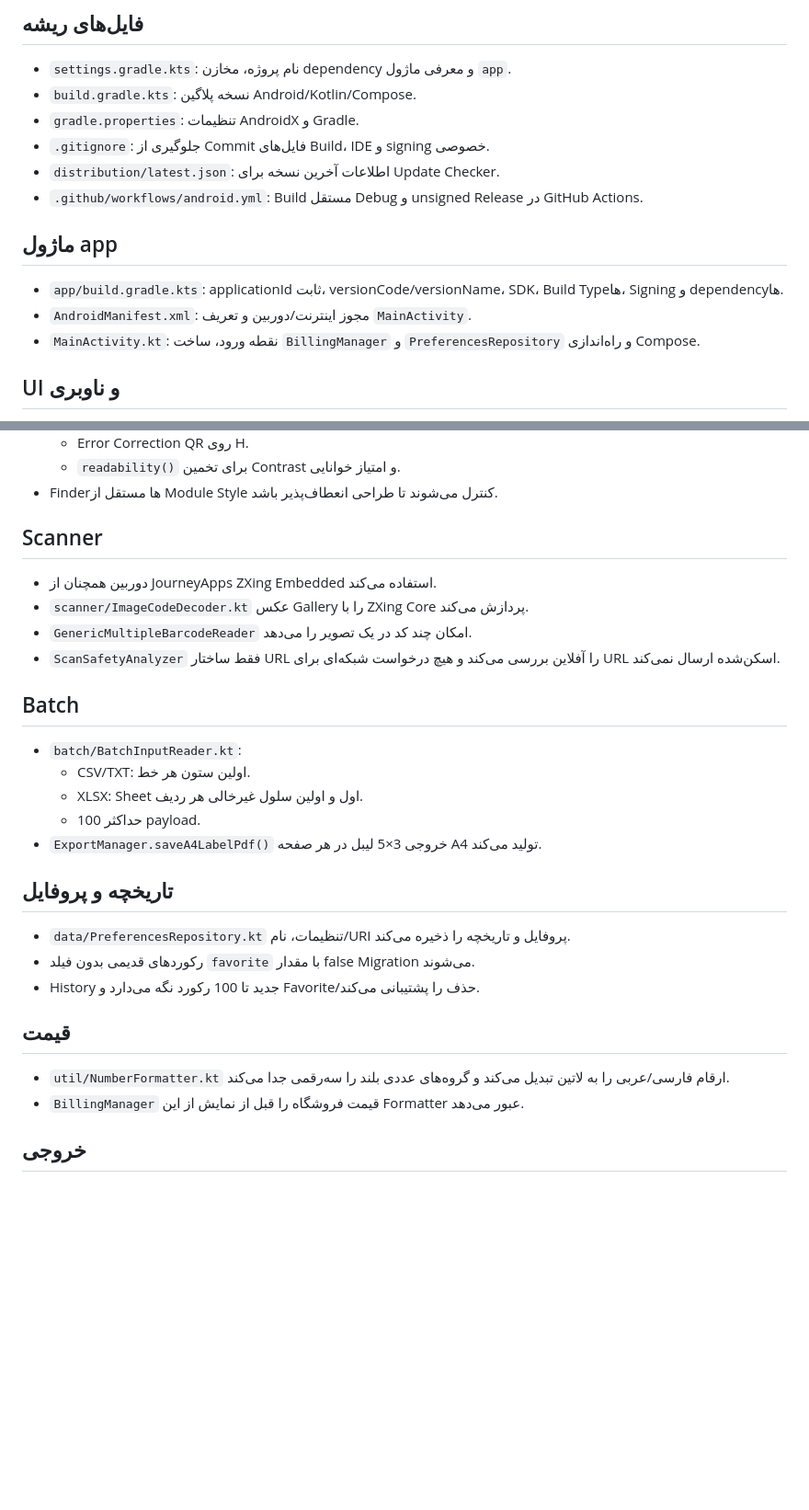
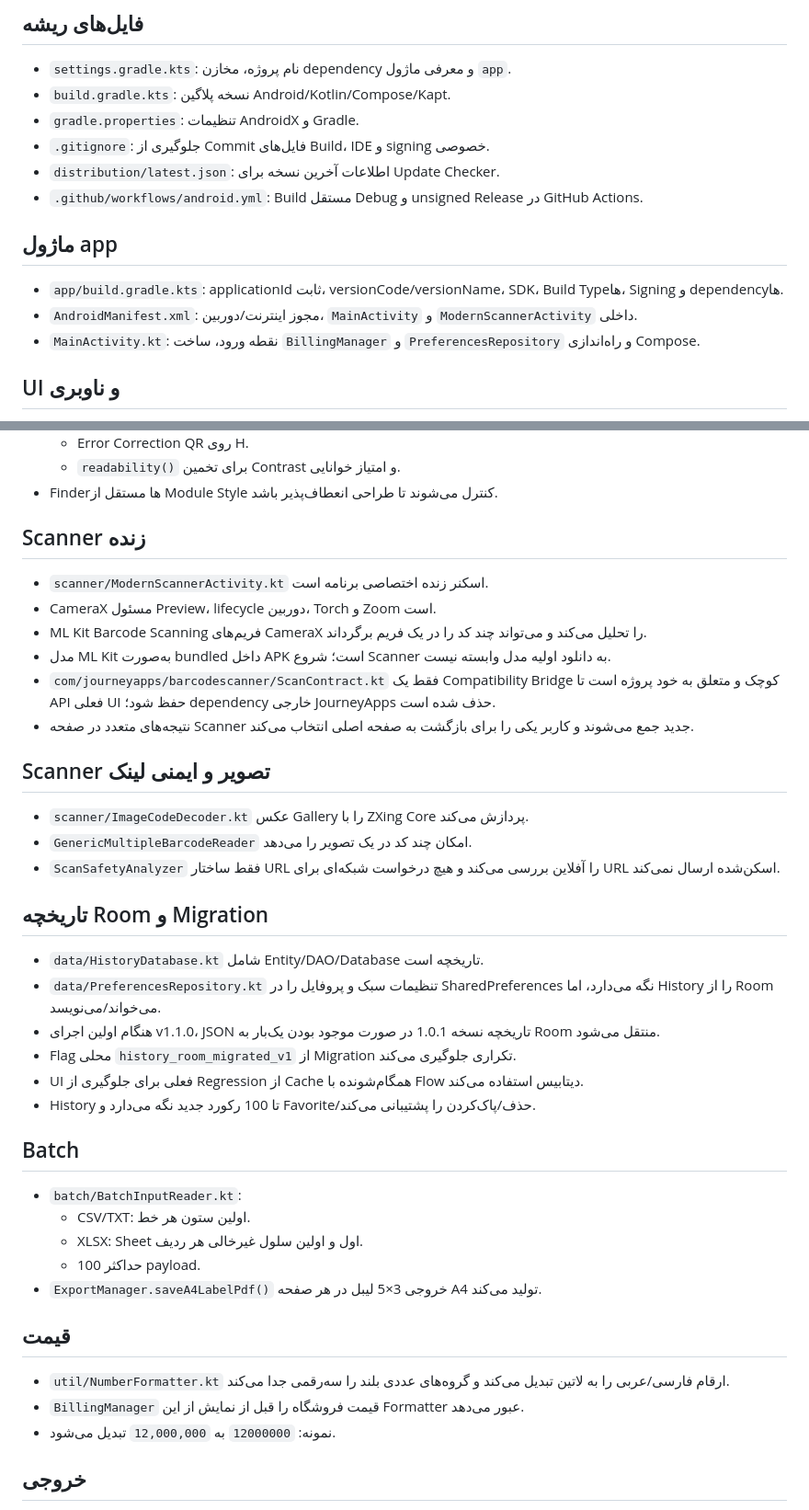
Before and after one commit to waxew/App-QrCodeYar, a Markdown page: docs/SOURCE_GUIDE_FA.md, 2 parts joined by grey strips. Shown at 92% size. Drawn GitHub-style; blank space fills up the shorter version.

Commit message:
Document live scanner and Room migration

```diff
--- a/docs/SOURCE_GUIDE_FA.md
+++ b/docs/SOURCE_GUIDE_FA.md
@@ -5,7 +5,7 @@
 ## فایل‌های ریشه
 
 - `settings.gradle.kts`: نام پروژه، مخازن dependency و معرفی ماژول `app`.
-- `build.gradle.kts`: نسخه پلاگین Android/Kotlin/Compose.
+- `build.gradle.kts`: نسخه پلاگین Android/Kotlin/Compose/Kapt.
 - `gradle.properties`: تنظیمات AndroidX و Gradle.
 - `.gitignore`: جلوگیری از Commit فایل‌های Build، IDE و signing خصوصی.
 - `distribution/latest.json`: اطلاعات آخرین نسخه برای Update Checker.
@@ -14,7 +14,7 @@
 ## ماژول app
 
 - `app/build.gradle.kts`: applicationId ثابت، versionCode/versionName، SDK، Build Typeها، Signing و dependencyها.
-- `AndroidManifest.xml`: مجوز اینترنت/دوربین و تعریف `MainActivity`.
+- `AndroidManifest.xml`: مجوز اینترنت/دوربین، `MainActivity` و `ModernScannerActivity` داخلی.
 - `MainActivity.kt`: نقطه ورود، ساخت `BillingManager` و `PreferencesRepository` و راه‌اندازی Compose.
 
 ## UI و ناوبری
@@ -33,12 +33,29 @@
   - `readability()` برای تخمین Contrast و امتیاز خوانایی.
 - Finderها مستقل از Module Style کنترل می‌شوند تا طراحی انعطاف‌پذیر باشد.
 
-## Scanner
+## Scanner زنده
 
-- دوربین همچنان از JourneyApps ZXing Embedded استفاده می‌کند.
+- `scanner/ModernScannerActivity.kt` اسکنر زنده اختصاصی برنامه است.
+- CameraX مسئول Preview، lifecycle دوربین، Torch و Zoom است.
+- ML Kit Barcode Scanning فریم‌های CameraX را تحلیل می‌کند و می‌تواند چند کد را در یک فریم برگرداند.
+- مدل ML Kit به‌صورت bundled داخل APK است؛ شروع Scanner به دانلود اولیه مدل وابسته نیست.
+- `com/journeyapps/barcodescanner/ScanContract.kt` فقط یک Compatibility Bridge کوچک و متعلق به خود پروژه است تا API فعلی UI حفظ شود؛ dependency خارجی JourneyApps حذف شده است.
+- نتیجه‌های متعدد در صفحه Scanner جدید جمع می‌شوند و کاربر یکی را برای بازگشت به صفحه اصلی انتخاب می‌کند.
+
+## Scanner تصویر و ایمنی لینک
+
 - `scanner/ImageCodeDecoder.kt` عکس Gallery را با ZXing Core پردازش می‌کند.
 - `GenericMultipleBarcodeReader` امکان چند کد در یک تصویر را می‌دهد.
 - `ScanSafetyAnalyzer` فقط ساختار URL را آفلاین بررسی می‌کند و هیچ درخواست شبکه‌ای برای URL اسکن‌شده ارسال نمی‌کند.
+
+## تاریخچه Room و Migration
+
+- `data/HistoryDatabase.kt` شامل Entity/DAO/Database تاریخچه است.
+- `data/PreferencesRepository.kt` تنظیمات سبک و پروفایل را در SharedPreferences نگه می‌دارد، اما History را از Room می‌خواند/می‌نویسد.
+- هنگام اولین اجرای v1.1.0، JSON تاریخچه نسخه 1.0.1 در صورت موجود بودن یک‌بار به Room منتقل می‌شود.
+- Flag محلی `history_room_migrated_v1` از Migration تکراری جلوگیری می‌کند.
+- UI فعلی برای جلوگیری از Regression از Cache همگام‌شونده با Flow دیتابیس استفاده می‌کند.
+- History تا 100 رکورد جدید نگه می‌دارد و Favorite/حذف/پاک‌کردن را پشتیبانی می‌کند.
 
 ## Batch
 
@@ -48,16 +65,11 @@
   - حداکثر 100 payload.
 - `ExportManager.saveA4LabelPdf()` خروجی 3×5 لیبل در هر صفحه A4 تولید می‌کند.
 
-## تاریخچه و پروفایل
-
-- `data/PreferencesRepository.kt` تنظیمات، نام/URI پروفایل و تاریخچه را ذخیره می‌کند.
-- رکوردهای قدیمی بدون فیلد `favorite` با مقدار false Migration می‌شوند.
-- History جدید تا 100 رکورد نگه می‌دارد و Favorite/حذف را پشتیبانی می‌کند.
-
 ## قیمت
 
 - `util/NumberFormatter.kt` ارقام فارسی/عربی را به لاتین تبدیل می‌کند و گروه‌های عددی بلند را سه‌رقمی جدا می‌کند.
 - `BillingManager` قیمت فروشگاه را قبل از نمایش از این Formatter عبور می‌دهد.
+- نمونه: `12000000` به `12,000,000` تبدیل می‌شود.
 
 ## خروجی
 
```
Also changed, not shown: other parts of docs/SOURCE_GUIDE_FA.md (+2 -1 lines).
